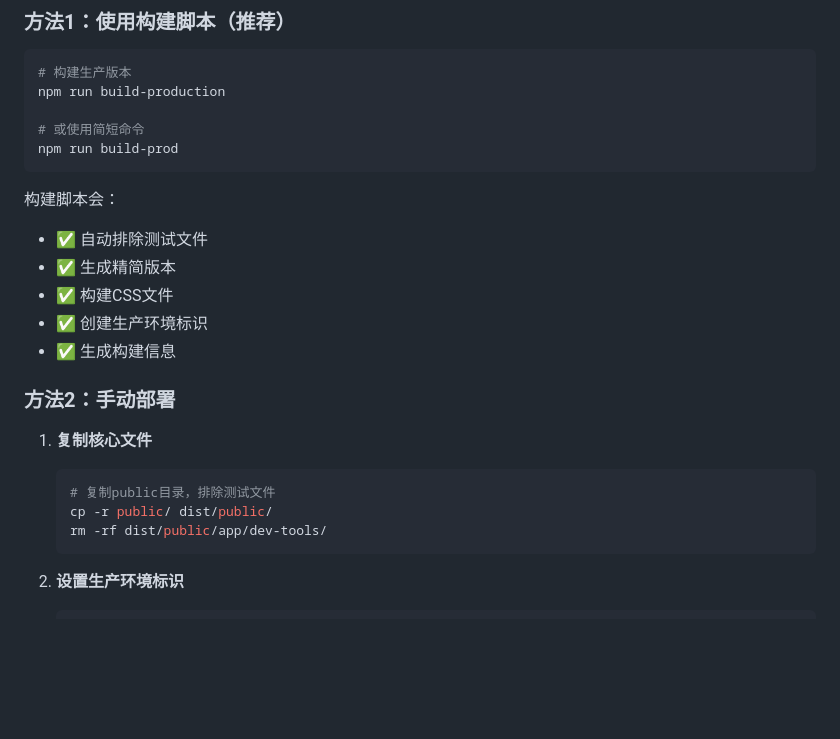
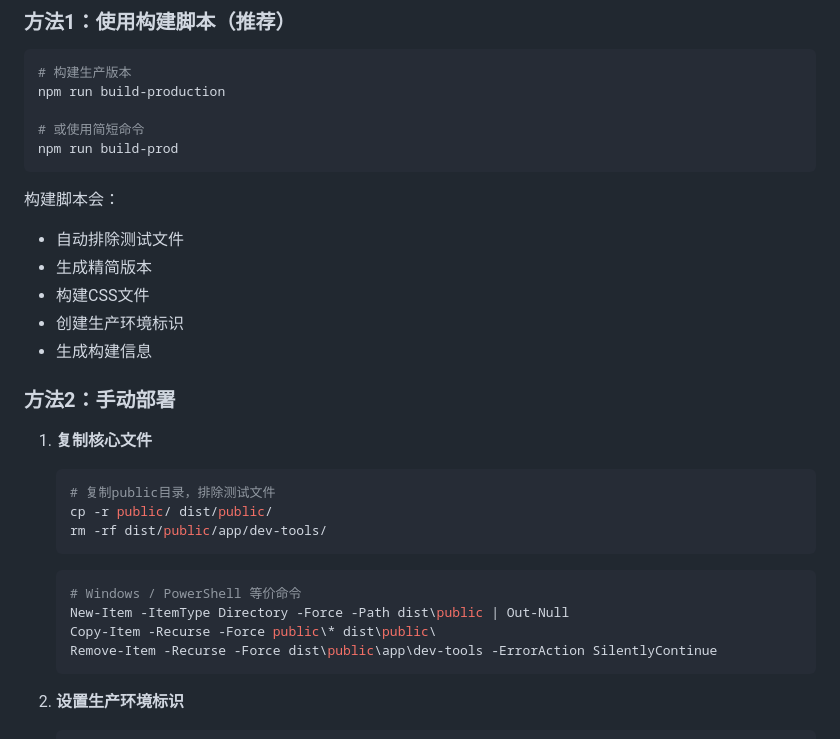
Before and after one commit to webmturn/ai-localization, a Markdown page: docs/TESTING-AND-PRODUCTION.md, the part around the change. Drawn GitHub-style; blank space fills up the shorter version.

Commit message:
文档: 刷新文档元数据并添加Windows部署命令 - API-REFERENCE.md更新日期 - PROJECT-STRUCTURE.md添加发布文档并更新日期 - TESTING-AND-PRODUCTION.md添加PowerShell手动部署命令

````diff
--- a/docs/TESTING-AND-PRODUCTION.md
+++ b/docs/TESTING-AND-PRODUCTION.md
@@ -75,11 +75,11 @@ npm run build-prod
 ```
 
 构建脚本会：
-- ✅ 自动排除测试文件
-- ✅ 生成精简版本
-- ✅ 构建CSS文件
-- ✅ 创建生产环境标识
-- ✅ 生成构建信息
+- 自动排除测试文件
+- 生成精简版本
+- 构建CSS文件
+- 创建生产环境标识
+- 生成构建信息
 
 ### 方法2：手动部署
 1. **复制核心文件**
@@ -87,6 +87,13 @@ npm run build-prod
    # 复制public目录，排除测试文件
    cp -r public/ dist/public/
    rm -rf dist/public/app/dev-tools/
+   ```
+
+   ```powershell
+   # Windows / PowerShell 等价命令
+   New-Item -ItemType Directory -Force -Path dist\public | Out-Null
+   Copy-Item -Recurse -Force public\* dist\public\
+   Remove-Item -Recurse -Force dist\public\app\dev-tools -ErrorAction SilentlyContinue
    ```
 
 2. **设置生产环境标识**
````
Also changed, not shown: docs/API-REFERENCE.md (+1 -1 lines), docs/PROJECT-STRUCTURE.md (+3 -1 lines).
